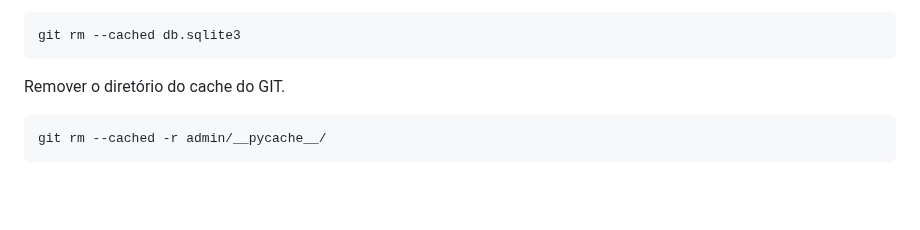
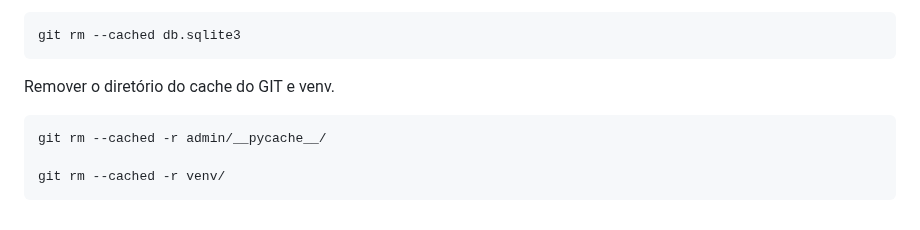
Before and after one commit to GeovaRS/master-week-python-django, a Markdown page: ReadMe.md, the part around the change. Drawn GitHub-style; blank space fills up the shorter version.

````diff
--- a/ReadMe.md
+++ b/ReadMe.md
@@ -338,8 +338,10 @@ Remover o arquivo do cache do GIT.
 git rm --cached db.sqlite3
 ```
 
-Remover o diretório do cache do GIT.
+Remover o diretório do cache do GIT e venv.
 
 ```bash
 git rm --cached -r admin/__pycache__/
+
+git rm --cached -r venv/
 ```
````
